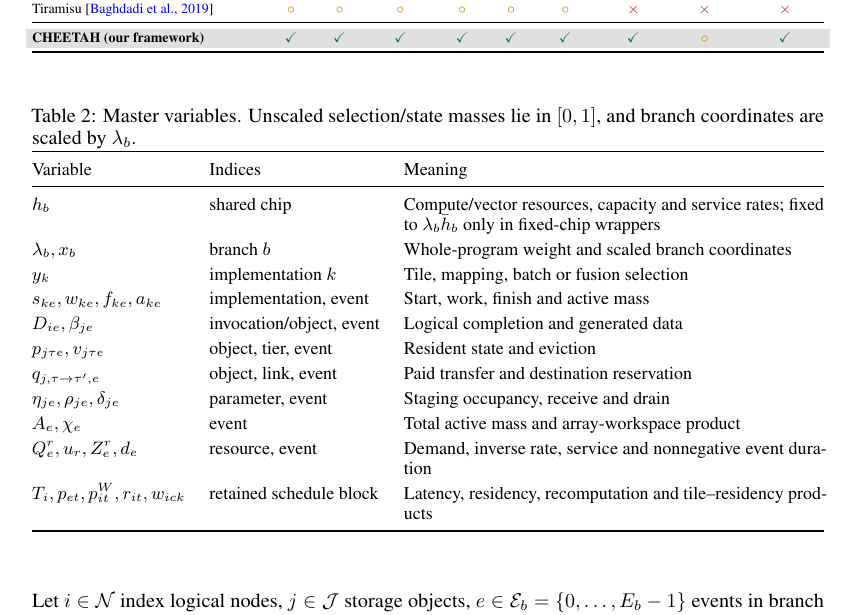
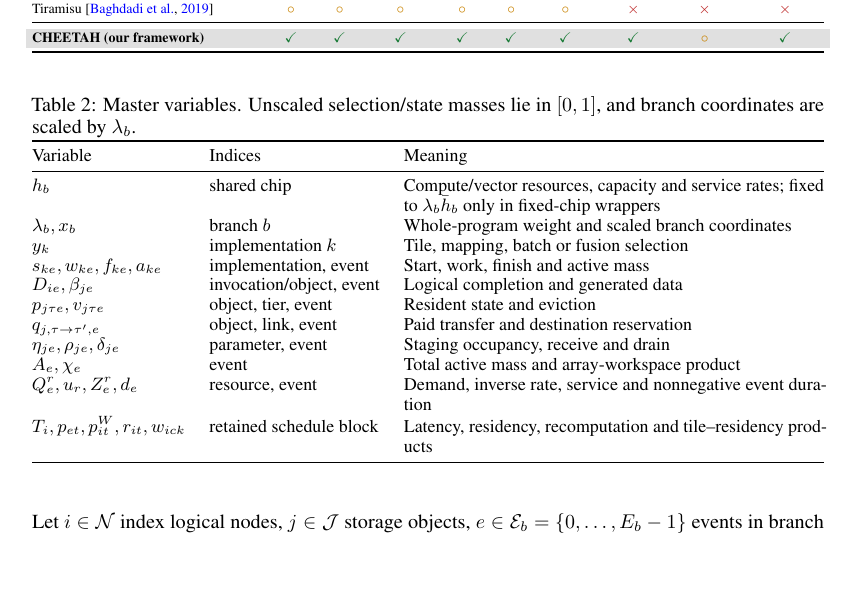
Before and after one commit to miria00/cheetahCR, a LaTeX paper (neurips_2026.tex, which reads 3-methods.tex): part of page 5 of 73, cut so that both start at the same text, the shorter picture padded with empty space. Compiled offline with pdfLaTeX.

Commit message:
revert table stretch

```diff
--- a/3-methods.tex
+++ b/3-methods.tex
@@ -20,7 +20,7 @@ $\mathcal K_b$ is the finite implementation set of branch $b$, generated on dema
 Table~\ref{tab:var_digest} defines the coordinates.
 
 \begin{table}[t]
-\centering\small\renewcommand{\arraystretch}{1.25}
+\centering\small
 \caption{Master variables. Unscaled selection/state masses lie in $[0,1]$, and branch coordinates are scaled by $\lambda_b$.}
 \label{tab:var_digest}\label{tab:v1_scale}
 \begin{tabularx}{\linewidth}{@{}l l X@{}}
```
Also changed, not shown: 5-experiments.tex (+1 -1 lines).
